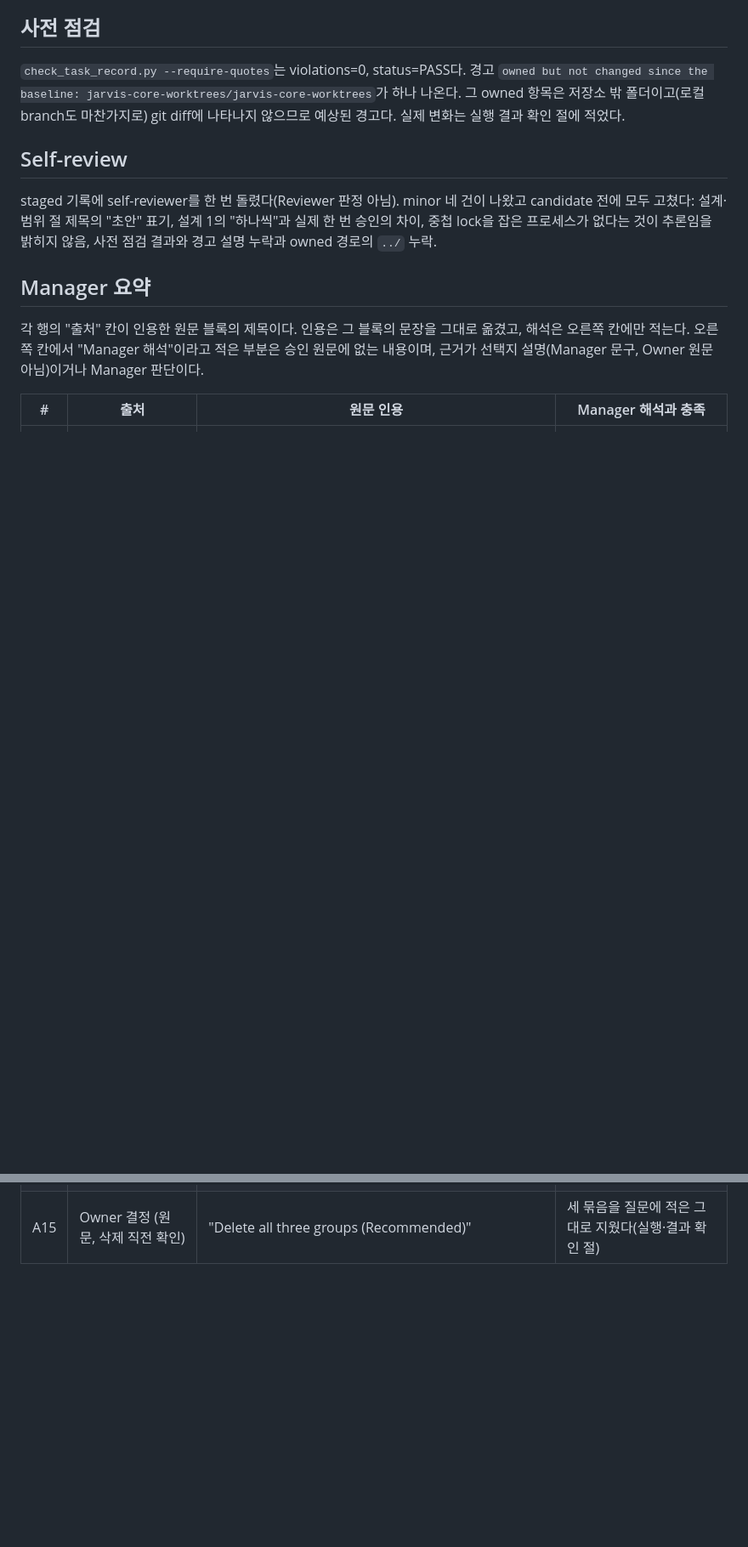
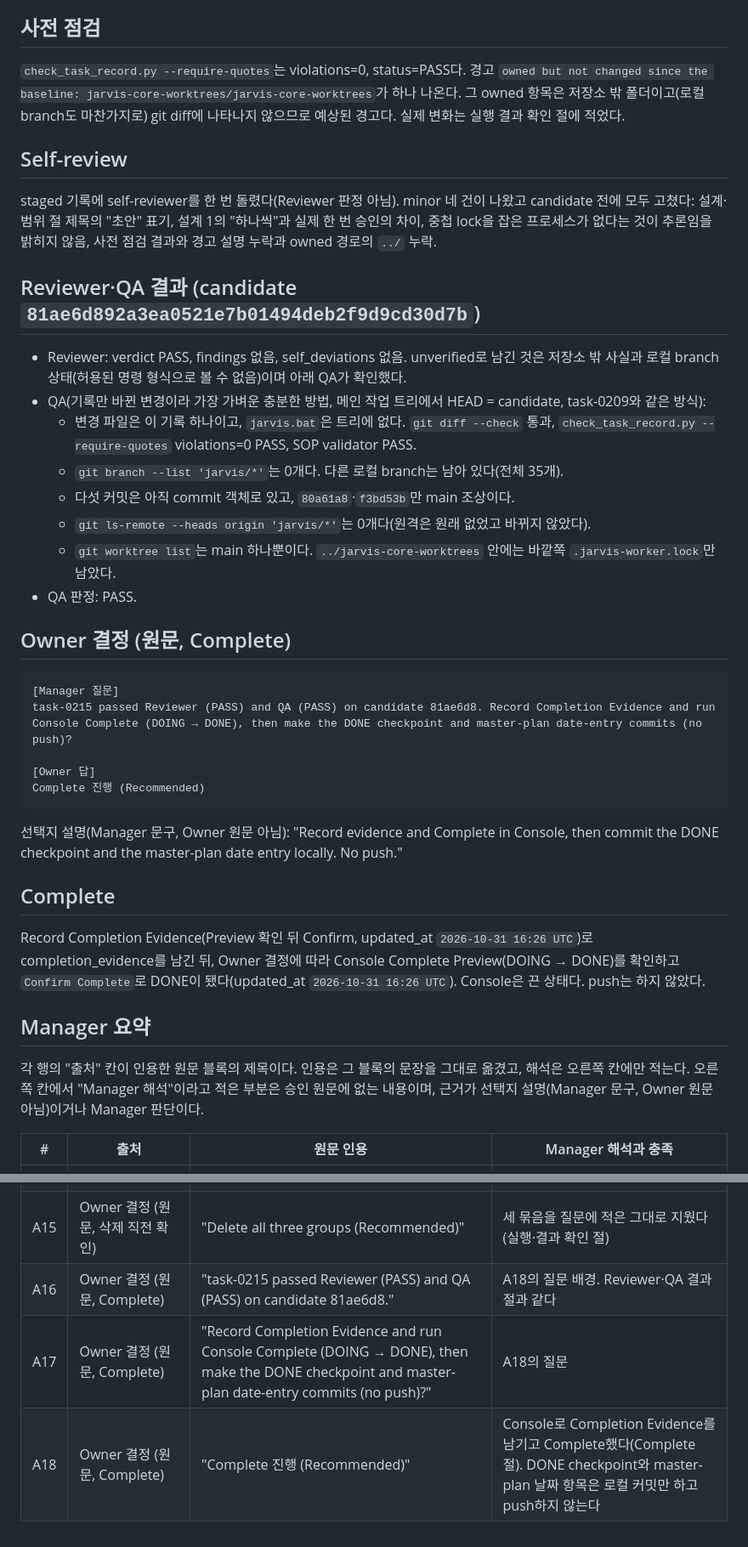
Before and after one commit to 1412moo/jarvis-core, a Markdown page: memory/tasks/task-0215-attempt-branch-lock-cleanup.md, 2 parts joined by grey strips. Shown at 85% size. Drawn GitHub-style; blank space fills up the shorter version.

Commit message:
chore(tasks): task-0215 DONE checkpoint
Co-Authored-By: Claude Opus 5.5 <noreply@anthropic.com>

````diff
--- a/memory/tasks/task-0215-attempt-branch-lock-cleanup.md
+++ b/memory/tasks/task-0215-attempt-branch-lock-cleanup.md
@@ -132,6 +133,33 @@ Delete all three groups (Recommended)
 
 staged 기록에 self-reviewer를 한 번 돌렸다(Reviewer 판정 아님). minor 네 건이 나왔고 candidate 전에 모두 고쳤다: 설계·범위 절 제목의 "초안" 표기, 설계 1의 "하나씩"과 실제 한 번 승인의 차이, 중첩 lock을 잡은 프로세스가 없다는 것이 추론임을 밝히지 않음, 사전 점검 결과와 경고 설명 누락과 owned 경로의 `../` 누락.
 
+## Reviewer·QA 결과 (candidate `81ae6d892a3ea0521e7b01494deb2f9d9cd30d7b`)
+
+- Reviewer: verdict PASS, findings 없음, self_deviations 없음. unverified로 남긴 것은 저장소 밖 사실과 로컬 branch 상태(허용된 명령 형식으로 볼 수 없음)이며 아래 QA가 확인했다.
+- QA(기록만 바뀐 변경이라 가장 가벼운 충분한 방법, 메인 작업 트리에서 HEAD = candidate, task-0209와 같은 방식):
+  - 변경 파일은 이 기록 하나이고, `jarvis.bat`은 트리에 없다. `git diff --check` 통과, `check_task_record.py --require-quotes` violations=0 PASS, SOP validator PASS.
+  - `git branch --list 'jarvis/*'`는 0개다. 다른 로컬 branch는 남아 있다(전체 35개).
+  - 다섯 커밋은 아직 commit 객체로 있고, `80a61a8`·`f3bd53b`만 main 조상이다.
+  - `git ls-remote --heads origin 'jarvis/*'`는 0개다(원격은 원래 없었고 바뀌지 않았다).
+  - `git worktree list`는 main 하나뿐이다. `../jarvis-core-worktrees` 안에는 바깥쪽 `.jarvis-worker.lock`만 남았다.
+- QA 판정: PASS.
+
+## Owner 결정 (원문, Complete)
+
+```text
+[Manager 질문]
+task-0215 passed Reviewer (PASS) and QA (PASS) on candidate 81ae6d8. Record Completion Evidence and run Console Complete (DOING → DONE), then make the DONE checkpoint and master-plan date-entry commits (no push)?
+
+[Owner 답]
+Complete 진행 (Recommended)
+```
+
+선택지 설명(Manager 문구, Owner 원문 아님): "Record evidence and Complete in Console, then commit the DONE checkpoint and the master-plan date entry locally. No push."
+
+## Complete
+
+Record Completion Evidence(Preview 확인 뒤 Confirm, updated_at `2026-10-31 16:26 UTC`)로 completion_evidence를 남긴 뒤, Owner 결정에 따라 Console Complete Preview(DOING → DONE)를 확인하고 `Confirm Complete`로 DONE이 됐다(updated_at `2026-10-31 16:26 UTC`). Console은 끈 상태다. push는 하지 않았다.
+
 ## Manager 요약
 
 각 행의 "출처" 칸이 인용한 원문 블록의 제목이다. 인용은 그 블록의 문장을 그대로 옮겼고, 해석은 오른쪽 칸에만 적는다. 오른쪽 칸에서 "Manager 해석"이라고 적은 부분은 승인 원문에 없는 내용이며, 근거가 선택지 설명(Manager 문구, Owner 원문 아님)이거나 Manager 판단이다.
@@ -153,3 +181,6 @@ staged 기록에 self-reviewer를 한 번 돌렸다(Reviewer 판정 아님). min
 | A13 | Owner 결정 (원문, 삭제 직전 확인) | "The outer lock file stays." | 바깥쪽 lock 파일은 남았다(결과 확인 절) |
 | A14 | Owner 결정 (원문, 삭제 직전 확인) | "The running Discord bot runs from the main repo, so it does not use the nested lock." | 질문의 근거 설명. 실행 전 재확인 절의 프로세스 확인 |
 | A15 | Owner 결정 (원문, 삭제 직전 확인) | "Delete all three groups (Recommended)" | 세 묶음을 질문에 적은 그대로 지웠다(실행·결과 확인 절) |
+| A16 | Owner 결정 (원문, Complete) | "task-0215 passed Reviewer (PASS) and QA (PASS) on candidate 81ae6d8." | A18의 질문 배경. Reviewer·QA 결과 절과 같다 |
+| A17 | Owner 결정 (원문, Complete) | "Record Completion Evidence and run Console Complete (DOING → DONE), then make the DONE checkpoint and master-plan date-entry commits (no push)?" | A18의 질문 |
+| A18 | Owner 결정 (원문, Complete) | "Complete 진행 (Recommended)" | Console로 Completion Evidence를 남기고 Complete했다(Complete 절). DONE checkpoint와 master-plan 날짜 항목은 로컬 커밋만 하고 push하지 않는다 |
````
Also changed, not shown: other parts of memory/tasks/task-0215-attempt-branch-lock-cleanup.md (+3 -2 lines).
